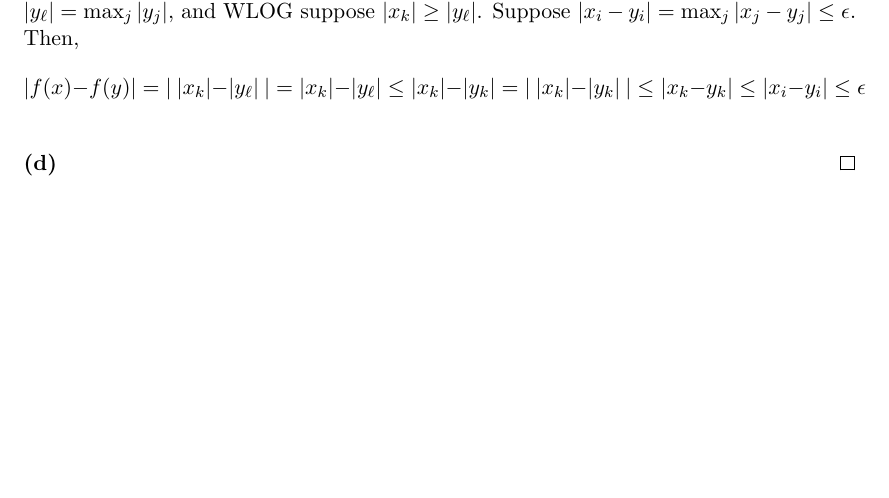
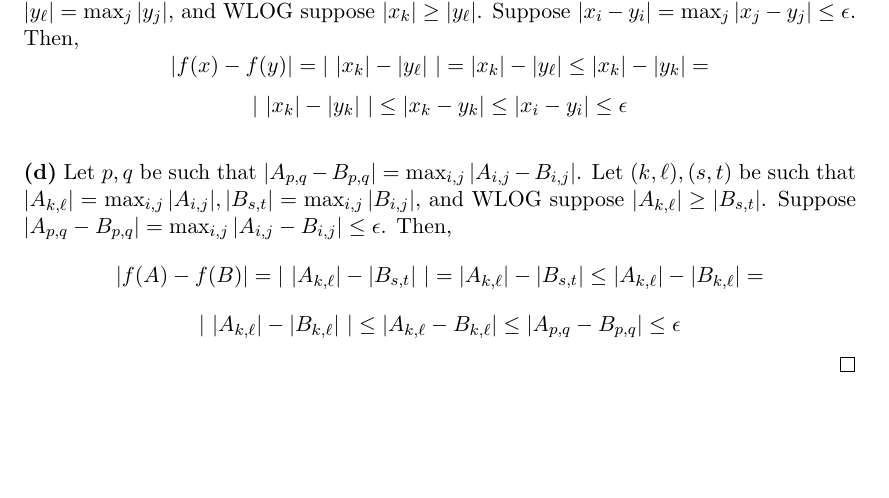
Before and after one commit to dansok/Mathematics, a LaTeX problem sheet (linear-algebra-2/hw7.tex): part of the page, cut so that both start at the same text. Compiled offline with pdfLaTeX.

Commit message:
Update hw7.tex
Fixing (1)(c). Answering (1)(d).

```diff
--- a/linear-algebra-2/hw7.tex
+++ b/linear-algebra-2/hw7.tex
@@ -64,8 +64,8 @@ Likewise, $\ \ \ \ \ \ \ \ \ \ \ \ \ \ \ \ \ \ \ \ \ \ \ \ ||x|| - ||y|| \le ||x
 \\$\textbf{(a)}\ ||x-y|| \le \epsilon \implies |f(x)-f(y)| = |\ ||x|| - ||y||\ | \le ||x-y|| \le \epsilon$.
 \\$\textbf{(b)}$ By Theorem $(14)(ii)$ in chapter $7$, $||A + B|| \le ||A|| + ||B||$.
 \\Thus, $||A-B|| \le \epsilon \implies |f(A)-f(B)| = |\ ||A||-||B||\ | \le ||A-B|| \le \epsilon$
-\\$\textbf{(c)}$ Let $i$ be such that $|x_i - y_i| = \max_j |x_j - y_j|$. Let $k, \ell$ be such that $|x_k| = \max_j|x_j|,\\|y_\ell| = \max_j|y_j|$, and WLOG suppose $|x_k| \ge |y_\ell|$. Suppose $|x_i - y_i| = \max_j |x_j - y_j| \le \epsilon$. Then, $$|f(x)-f(y)| = |\ |x_k| - |y_\ell| \ | = |x_k| - |y_\ell| \le |x_k| - |y_k|  = |\ |x_k| - |y_k| \ | \le |x_k - y_k| \le |x_i - y_i| \le \epsilon$$
-\\$\textbf{(d)}$
+\\$\textbf{(c)}$ Let $i$ be such that $|x_i - y_i| = \max_j |x_j - y_j|$. Let $k, \ell$ be such that $|x_k| = \max_j|x_j|,\\|y_\ell| = \max_j|y_j|$, and WLOG suppose $|x_k| \ge |y_\ell|$. Suppose $|x_i - y_i| = \max_j |x_j - y_j| \le \epsilon$. Then, $$|f(x)-f(y)| = |\ |x_k| - |y_\ell| \ | = |x_k| - |y_\ell| \le |x_k| - |y_k| =$$ $$|\ |x_k| - |y_k| \ | \le |x_k - y_k| \le |x_i - y_i| \le \epsilon$$
+\\$\textbf{(d)}$ Let $p, q$ be such that $|A_{p, q} - B_{p, q}| = \max_{i, j} |A_{i, j} - B_{i, j}|$. Let $(k, \ell), (s, t)$ be such that $|A_{k, \ell}| = \max_{i, j}|A_{i,j}|, |B_{s, t}| = \max_{i, j}|B_{i, j}|$, and WLOG suppose $|A_{k, \ell}| \ge |B_{s, t}|$. Suppose $|A_{p, q} - B_{p, q}| = \max_{i, j} |A_{i, j} - B_{i, j}| \le \epsilon$. Then, $$|f(A)-f(B)| = |\ |A_{k, \ell}| - |B_{s, t}| \ | = |A_{k, \ell}| - |B_{s, t}| \le |A_{k, \ell}| - |B_{k, \ell}| =$$ $$|\ |A_{k, \ell}| - |B_{k, \ell}| \ | \le |A_{k, \ell} - B_{k, \ell}| \le |A_{p, q} - B_{p, q}| \le \epsilon$$
 \end{proof}
 
 \end{document}
```
